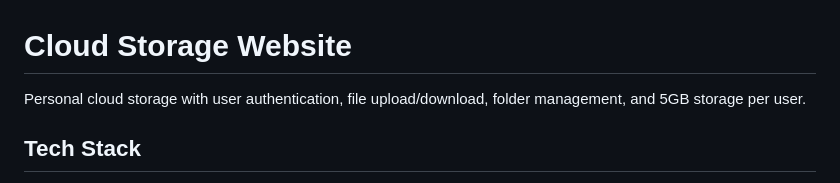
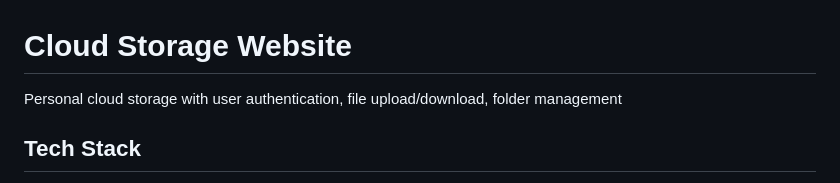
Before and after one commit to Guhanavish/guha-cloud-v2, a Markdown page: README.md, the part around the change. GitHub-like rendering.

Commit message:
Update README to remove storage limit detail
Removed mention of 5GB storage limit from the README.

```diff
--- a/README.md
+++ b/README.md
@@ -1,6 +1,6 @@
 # Cloud Storage Website
 
-Personal cloud storage with user authentication, file upload/download, folder management, and 5GB storage per user.
+Personal cloud storage with user authentication, file upload/download, folder management
 
 ## Tech Stack
 
```
